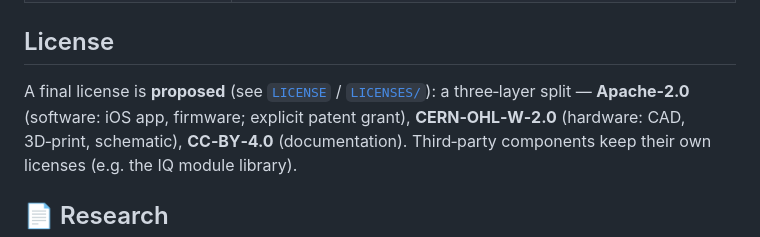
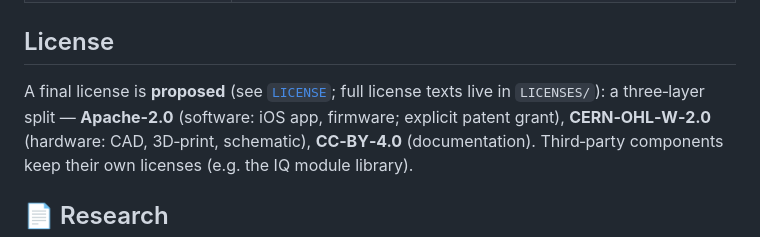
Before and after one commit to bfaaap/bfaaap_opensource, a Markdown page: README.md, the part around the change. GitHub-like rendering.

Commit message:
docs(README): avoid broken link to LICENSES/ (lives in maintainer WIP, not this branch)
Co-Authored-By: Claude Opus 4.8 (1M context) <noreply@anthropic.com>

```diff
--- a/README.md
+++ b/README.md
@@ -117,8 +117,8 @@ the **Sponsor** button on this repo.
 
 ## License
 
-A final license is **proposed** (see [`LICENSE`](LICENSE) / [`LICENSES/`](LICENSES/)): a
-three‑layer split — **Apache‑2.0** (software: iOS app, firmware; explicit patent grant),
+A final license is **proposed** (see [`LICENSE`](LICENSE); full license texts live in
+`LICENSES/`): a three‑layer split — **Apache‑2.0** (software: iOS app, firmware; explicit patent grant),
 **CERN‑OHL‑W‑2.0** (hardware: CAD, 3D‑print, schematic), **CC‑BY‑4.0** (documentation).
 Third‑party components keep their own licenses (e.g. the IQ module library).
 
```
